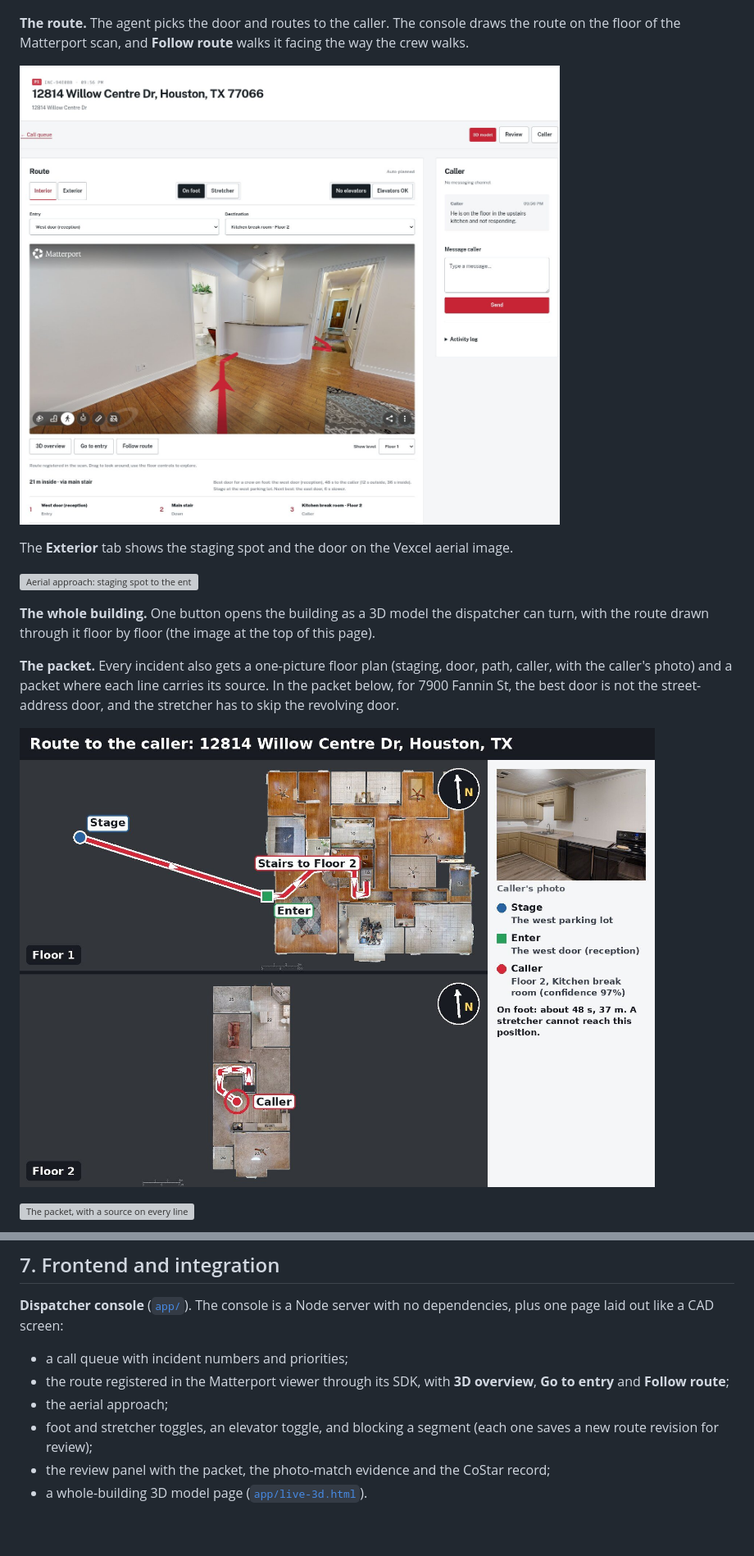
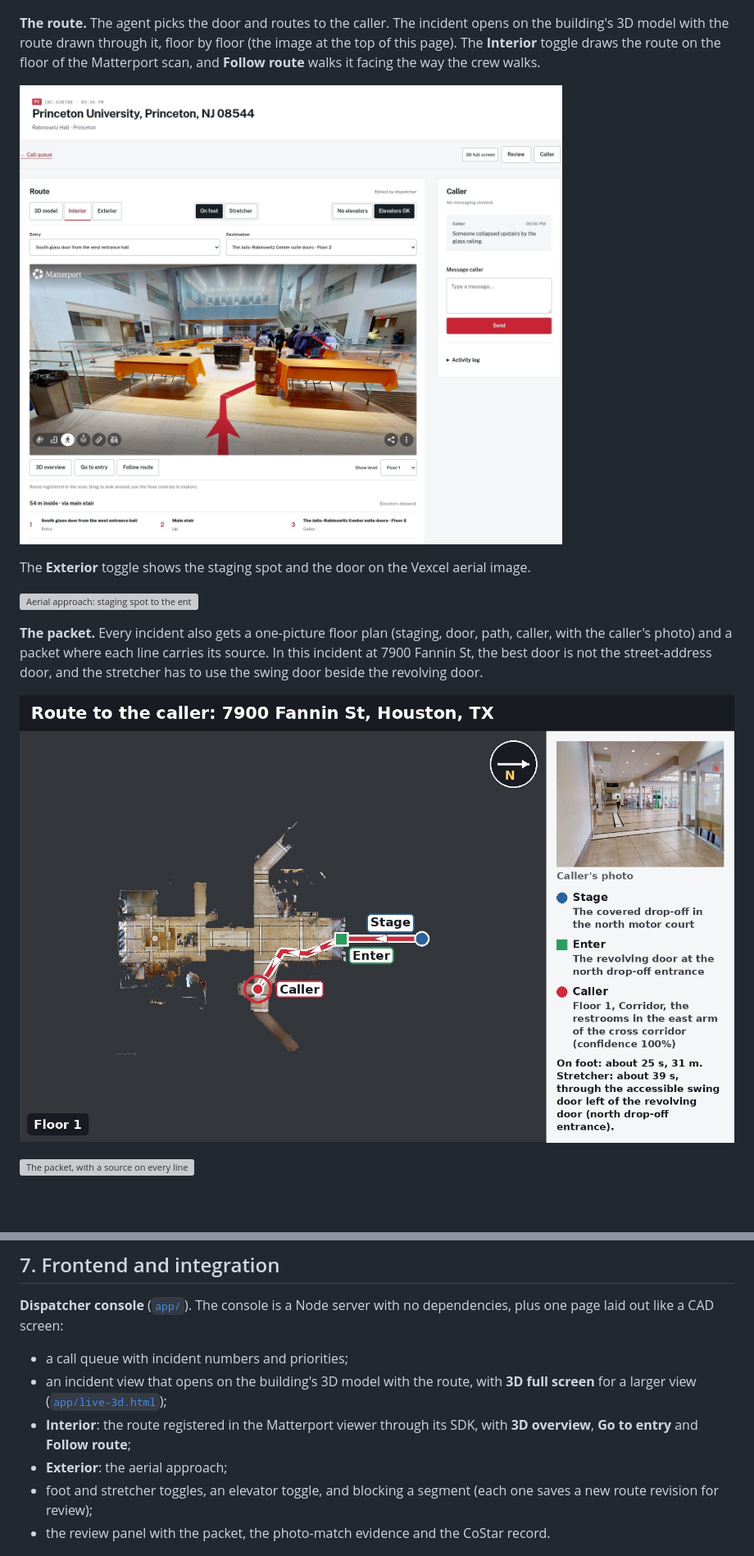
Before and after one commit to richard-shan/phack-pinpoint, a Markdown page: devpost.md, 2 parts joined by grey strips. Shown at 82% size. GitHub-like rendering; pictures changed too: devpost-images/console-route.jpg (added), devpost-images/hero.jpg (deleted), devpost-images/route-fannin.jpg (added); blank space fills up the shorter version; grey boxes are pictures that could not be loaded.

Commit message:
Devpost: current console UI, and a Fannin floor plan in place of Willow Centre
The console shot is retaken on the current incident view (3D model / Interior /
Exterior toggles) at Rabinowitz Hall, and the text says the incident opens on the 3D
model. The Willow Centre floor-plan route, which drew the path through a railing,
is replaced by the 7900 Fannin St route that matches the packet beside it.

Co-Authored-By: Claude Opus 5.5 <noreply@anthropic.com>

```diff
--- a/devpost.md
+++ b/devpost.md
@@ -32,19 +32,17 @@ So Pinpoint is built for the dispatcher, and the output is the map the first-arr
 
 ![A real phone photo texted from Rabinowitz Hall, matched to a scan view with 455 points](https://raw.githubusercontent.com/richard-shan/phack-pinpoint/main/devpost-images/match-real.jpg)
 
-**The route.** The agent picks the door and routes to the caller. The console draws the route on the floor of the Matterport scan, and **Follow route** walks it facing the way the crew walks.
+**The route.** The agent picks the door and routes to the caller. The incident opens on the building's 3D model with the route drawn through it, floor by floor (the image at the top of this page). The **Interior** toggle draws the route on the floor of the Matterport scan, and **Follow route** walks it facing the way the crew walks.
 
-![The route from the chosen door to the caller, drawn in the Matterport scan](https://raw.githubusercontent.com/richard-shan/phack-pinpoint/main/devpost-images/hero.jpg)
+![The console's Interior view at Rabinowitz Hall: the route from the south glass door up the main stair to the caller on floor 2](https://raw.githubusercontent.com/richard-shan/phack-pinpoint/main/devpost-images/console-route.jpg)
 
-The **Exterior** tab shows the staging spot and the door on the Vexcel aerial image.
+The **Exterior** toggle shows the staging spot and the door on the Vexcel aerial image.
 
 ![Aerial approach: staging spot to the entry](https://raw.githubusercontent.com/richard-shan/phack-pinpoint/main/devpost-images/aerial-approach.jpg)
 
-**The whole building.** One button opens the building as a 3D model the dispatcher can turn, with the route drawn through it floor by floor (the image at the top of this page).
+**The packet.** Every incident also gets a one-picture floor plan (staging, door, path, caller, with the caller's photo) and a packet where each line carries its source. In this incident at 7900 Fannin St, the best door is not the street-address door, and the stretcher has to use the swing door beside the revolving door.
 
-**The packet.** Every incident also gets a one-picture floor plan (staging, door, path, caller, with the caller's photo) and a packet where each line carries its source. In the packet below, for 7900 Fannin St, the best door is not the street-address door, and the stretcher has to skip the revolving door.
-
-![Floor-plan route at 12814 Willow Centre Dr: stairs only, so a stretcher cannot reach the caller](https://raw.githubusercontent.com/richard-shan/phack-pinpoint/main/devpost-images/route-willow.jpg)
+![Floor-plan route at 7900 Fannin St: from the north drop-off, through the revolving door, to the caller by the restrooms](https://raw.githubusercontent.com/richard-shan/phack-pinpoint/main/devpost-images/route-fannin.jpg)
 
 ![The packet, with a source on every line](https://raw.githubusercontent.com/richard-shan/phack-pinpoint/main/devpost-images/packet.png)
 
@@ -182,11 +180,11 @@ Otherwise the answer is "unknown". Random noise, a blank frame and an unrelated
 **Dispatcher console** ([`app/`](https://github.com/richard-shan/phack-pinpoint/tree/main/app)). The console is a Node server with no dependencies, plus one page laid out like a CAD screen:
 
 - a call queue with incident numbers and priorities;
-- the route registered in the Matterport viewer through its SDK, with **3D overview**, **Go to entry** and **Follow route**;
-- the aerial approach;
+- an incident view that opens on the building's 3D model with the route, with **3D full screen** for a larger view ([`app/live-3d.html`](https://github.com/richard-shan/phack-pinpoint/blob/main/app/live-3d.html));
+- **Interior**: the route registered in the Matterport viewer through its SDK, with **3D overview**, **Go to entry** and **Follow route**;
+- **Exterior**: the aerial approach;
 - foot and stretcher toggles, an elevator toggle, and blocking a segment (each one saves a new route revision for review);
-- the review panel with the packet, the photo-match evidence and the CoStar record;
-- a whole-building 3D model page ([`app/live-3d.html`](https://github.com/richard-shan/phack-pinpoint/blob/main/app/live-3d.html)).
+- the review panel with the packet, the photo-match evidence and the CoStar record.
 
 ![The dollhouse view of 12814 Willow Centre Dr, with the route drawn in](https://raw.githubusercontent.com/richard-shan/phack-pinpoint/main/devpost-images/scan-overview.jpg)
 
```
